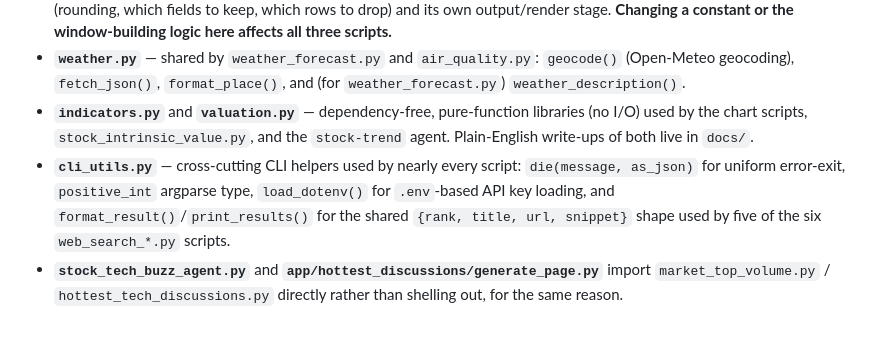
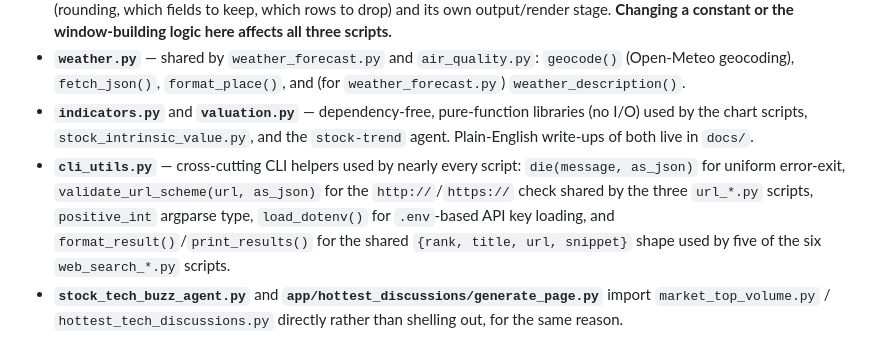
Before and after one commit to puffycodes/online-search, a Markdown page: CLAUDE.md, the part around the change. GitHub-like rendering.

```diff
--- a/CLAUDE.md
+++ b/CLAUDE.md
@@ -45,7 +45,7 @@ Every user-facing tool is one file at the repo root runnable as `python3 <script
 - **`yahoo_finance.py`** — shared by `stock_close_history.py`, `stock_candlestick.py`, `stock_rebased_chart.py`: the Yahoo chart-endpoint URL/headers/timeout constants, `build_params()` (turns `--range`/`--last`/`--start`/`--end` into query params), `fetch_history()`, `extract_series()`, `meta_summary()`. Each script keeps its own row shaping (rounding, which fields to keep, which rows to drop) and its own output/render stage. **Changing a constant or the window-building logic here affects all three scripts.**
 - **`weather.py`** — shared by `weather_forecast.py` and `air_quality.py`: `geocode()` (Open-Meteo geocoding), `fetch_json()`, `format_place()`, and (for `weather_forecast.py`) `weather_description()`.
 - **`indicators.py`** and **`valuation.py`** — dependency-free, pure-function libraries (no I/O) used by the chart scripts, `stock_intrinsic_value.py`, and the `stock-trend` agent. Plain-English write-ups of both live in `docs/`.
-- **`cli_utils.py`** — cross-cutting CLI helpers used by nearly every script: `die(message, as_json)` for uniform error-exit, `positive_int` argparse type, `load_dotenv()` for `.env`-based API key loading, and `format_result()`/`print_results()` for the shared `{rank, title, url, snippet}` shape used by five of the six `web_search_*.py` scripts.
+- **`cli_utils.py`** — cross-cutting CLI helpers used by nearly every script: `die(message, as_json)` for uniform error-exit, `validate_url_scheme(url, as_json)` for the `http://`/`https://` check shared by the three `url_*.py` scripts, `positive_int` argparse type, `load_dotenv()` for `.env`-based API key loading, and `format_result()`/`print_results()` for the shared `{rank, title, url, snippet}` shape used by five of the six `web_search_*.py` scripts.
 - **`stock_tech_buzz_agent.py`** and **`app/hottest_discussions/generate_page.py`** import `market_top_volume.py` / `hottest_tech_discussions.py` directly rather than shelling out, for the same reason.
 
 When adding a new script that overlaps an existing one, prefer extending the shared module over copy-pasting — that's the established pattern here.
```
